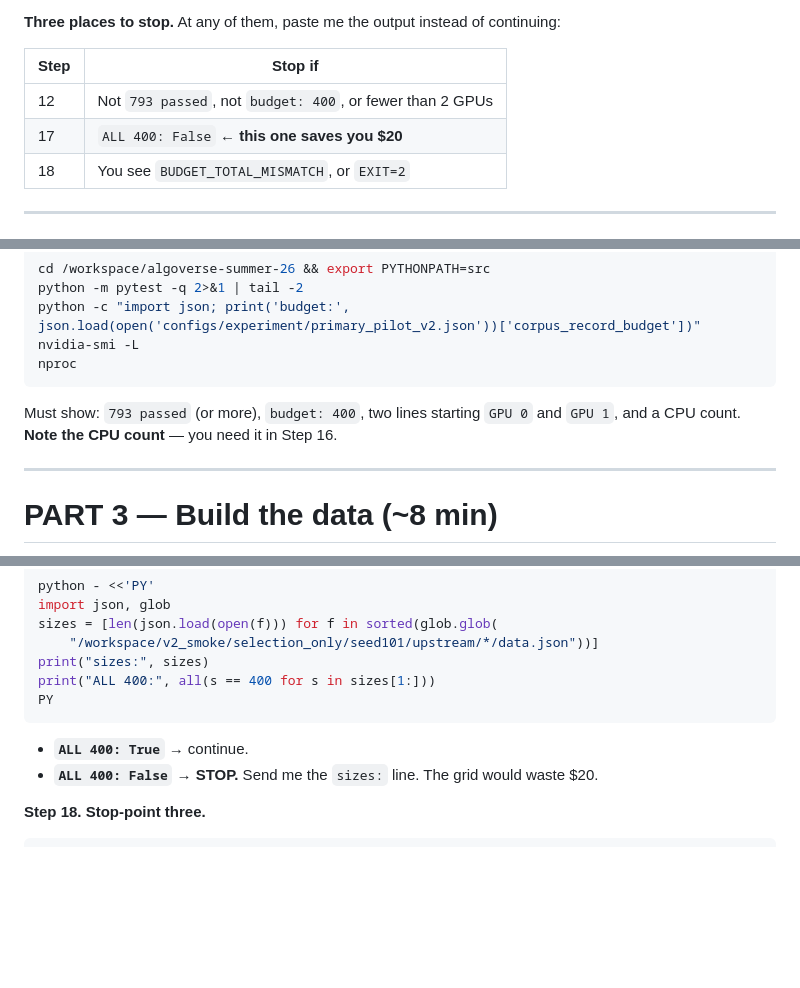
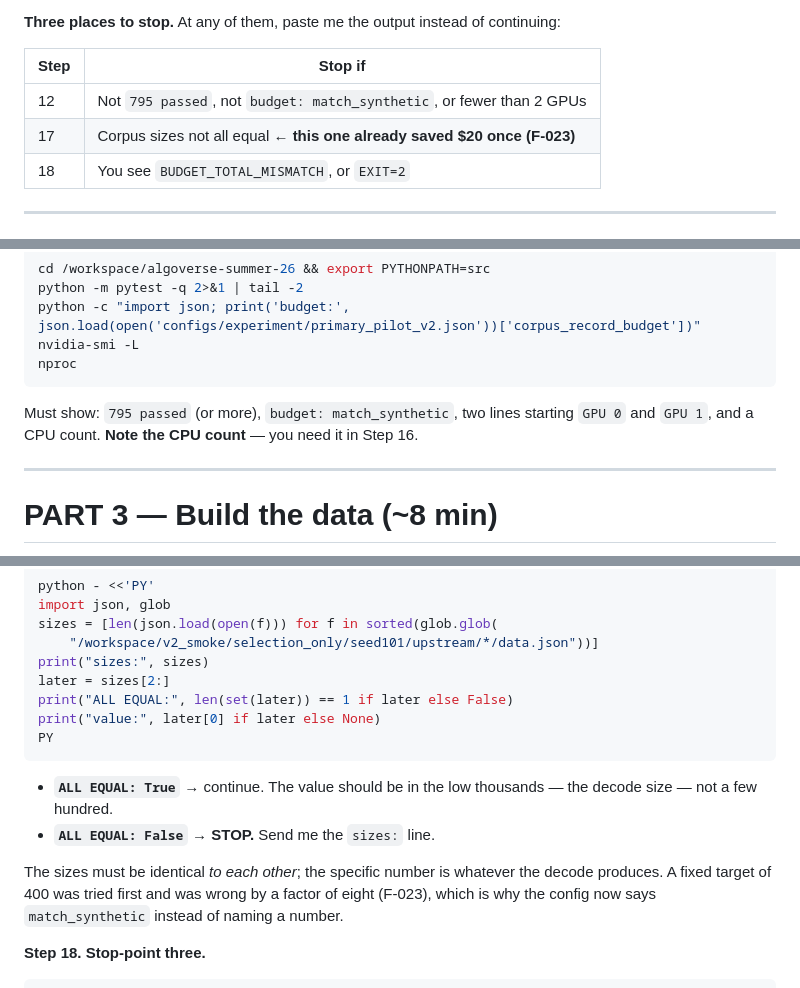
Before and after one commit to guptaneil1/algoverse-summer-26, a Markdown page: docs/RUNBOOK_V2_CORRECTED_GRID.md, 3 parts joined by grey strips. GitHub-like rendering; blank space fills up the shorter version.

Commit message:
Update the v2 runbook for match_synthetic and the corrected exit contract
Step 12 still expected 'budget: 400' and step 17 still checked for a
literal 400, both superseded by F-023. The check is now that the corpus
sizes are equal to each other, since there is no correct constant -- only
the size the decode produces.

Stop-point table updated for the exit contract corrected in F-024.

Co-Authored-By: Claude Opus 5 <noreply@anthropic.com>

````diff
--- a/docs/RUNBOOK_V2_CORRECTED_GRID.md
+++ b/docs/RUNBOOK_V2_CORRECTED_GRID.md
@@ -14,8 +14,8 @@ running command.
 
 | Step | Stop if |
 |---|---|
-| 12 | Not `793 passed`, not `budget: 400`, or fewer than 2 GPUs |
-| 17 | `ALL 400: False` ← **this one saves you $20** |
+| 12 | Not `795 passed`, not `budget: match_synthetic`, or fewer than 2 GPUs |
+| 17 | Corpus sizes not all equal ← **this one already saved $20 once (F-023)** |
 | 18 | You see `BUDGET_TOTAL_MISMATCH`, or `EXIT=2` |
 
 ---
@@ -83,8 +83,8 @@ nvidia-smi -L
 nproc
 ```
 
-Must show: `793 passed` (or more), `budget: 400`, two lines starting `GPU 0` and `GPU 1`,
-and a CPU count. **Note the CPU count** — you need it in Step 16.
+Must show: `795 passed` (or more), `budget: match_synthetic`, two lines starting `GPU 0`
+and `GPU 1`, and a CPU count. **Note the CPU count** — you need it in Step 16.
 
 ---
 
@@ -159,12 +159,19 @@ import json, glob
 sizes = [len(json.load(open(f))) for f in sorted(glob.glob(
     "/workspace/v2_smoke/selection_only/seed101/upstream/*/data.json"))]
 print("sizes:", sizes)
-print("ALL 400:", all(s == 400 for s in sizes[1:]))
+later = sizes[2:]
+print("ALL EQUAL:", len(set(later)) == 1 if later else False)
+print("value:", later[0] if later else None)
 PY
 ```
 
-- **`ALL 400: True`** → continue.
-- **`ALL 400: False`** → **STOP.** Send me the `sizes:` line. The grid would waste $20.
+- **`ALL EQUAL: True`** → continue. The value should be in the low thousands — the decode
+  size — not a few hundred.
+- **`ALL EQUAL: False`** → **STOP.** Send me the `sizes:` line.
+
+The sizes must be identical *to each other*; the specific number is whatever the decode
+produces. A fixed target of 400 was tried first and was wrong by a factor of eight
+(F-023), which is why the config now says `match_synthetic` instead of naming a number.
 
 **Step 18. Stop-point three.**
 
````
